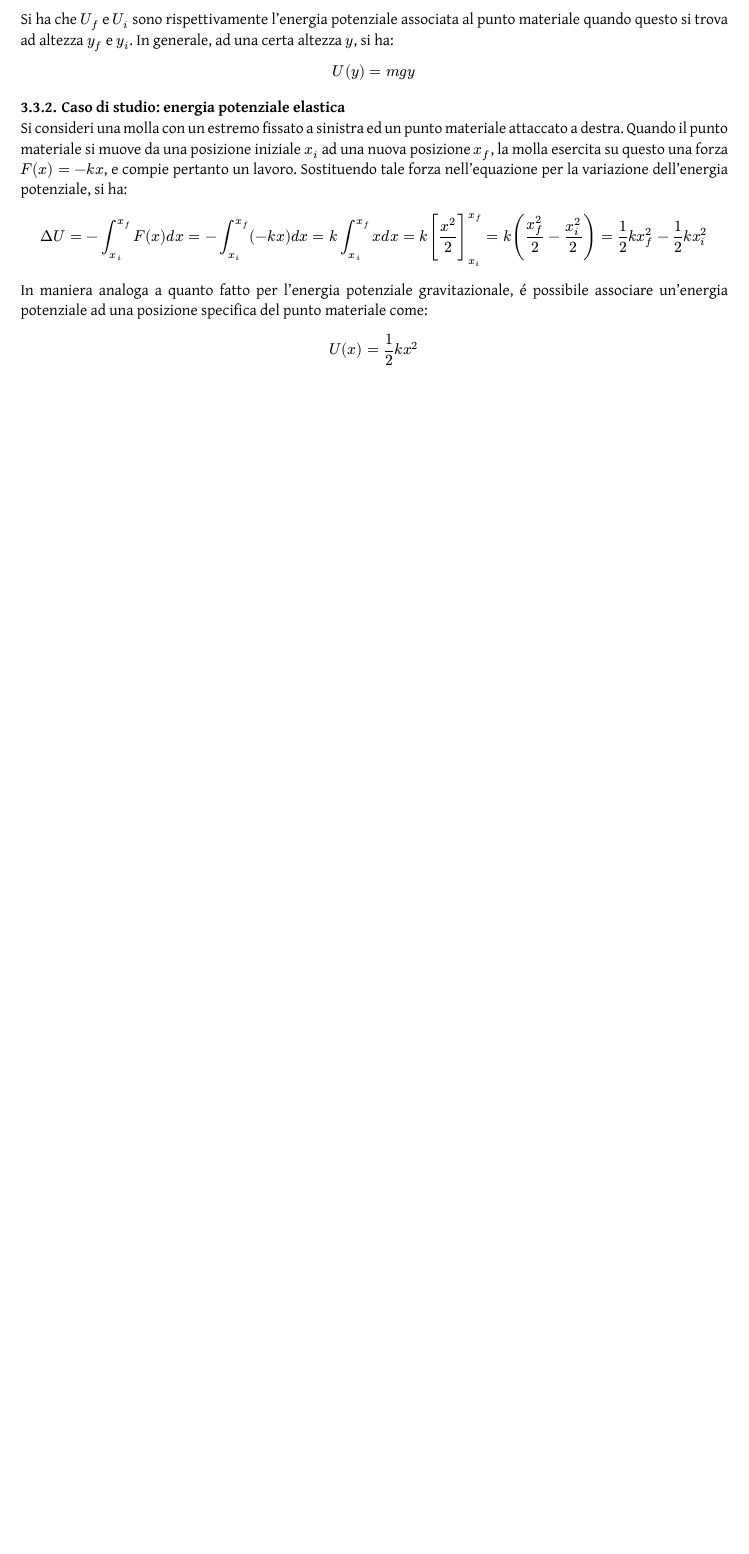
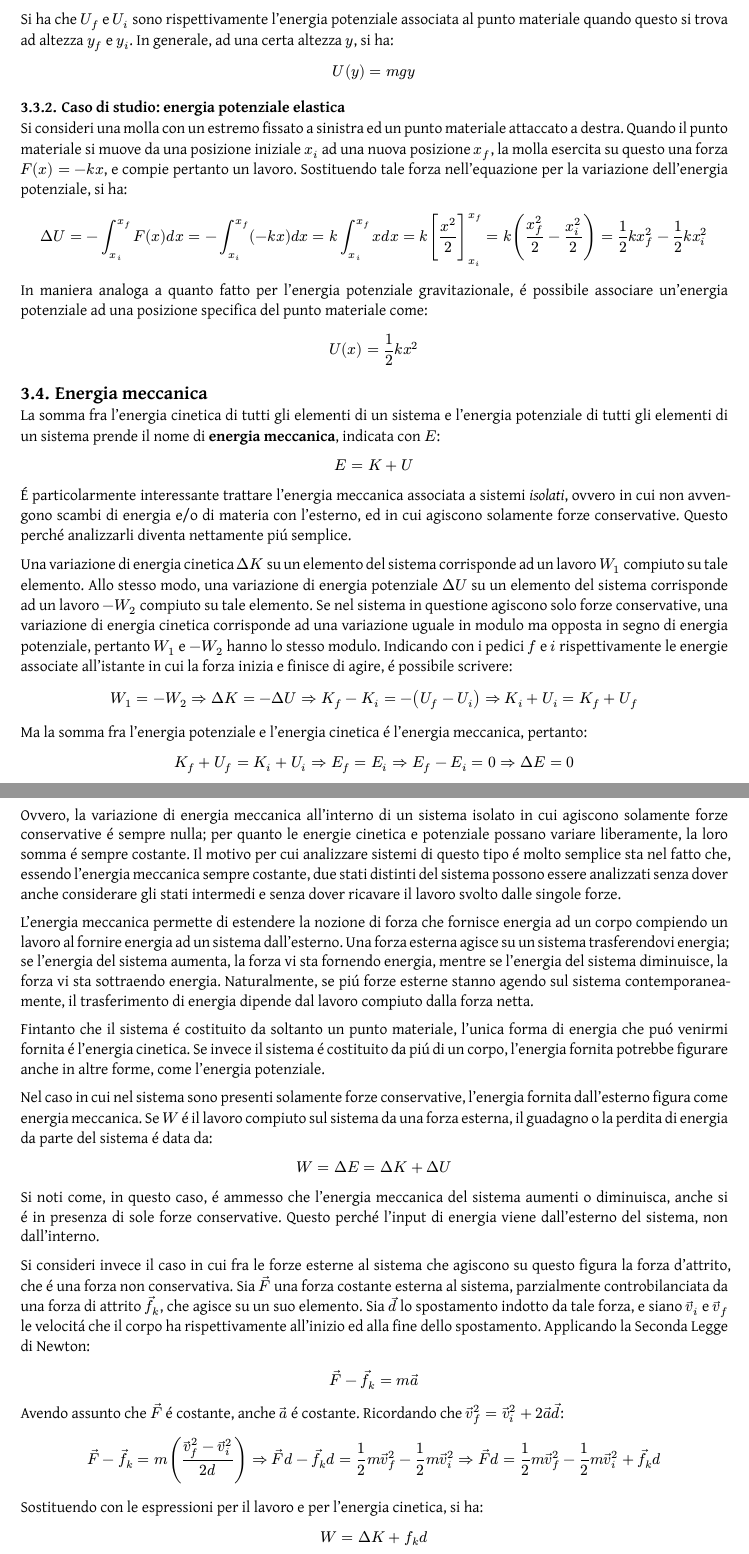
Before and after one commit to Skimmeroni/Appunti, a Typst document (Fisica/Fisica_appunti.typ, which reads Fisica/Dinamica/Meccanica.typ): part of page 24 of 24 before the commit and two parts of pages 24 and 25 of 25 after it, the two joined at a grey line, cut so that both start at the same text, the shorter picture padded with empty space. The pictures show the PDF file Fisica/Fisica_appunti.pdf that the author committed with the source.

Commit message:
Fisica: aggiunta l'energia meccanica

```diff
--- /dev/null
+++ b/Fisica/Dinamica/Meccanica.typ
@@ -0,0 +1,80 @@
+#import "../Fisica_defs.typ": *
+
+La somma fra l'energia cinetica di tutti gli elementi di un sistema e
+l'energia potenziale di tutti gli elementi di un sistema prende il nome
+di *energia meccanica*, indicata con $E$:
+
+$ E = K + U $
+
+É particolarmente interessante trattare l'energia meccanica associata a
+sistemi _isolati_, ovvero in cui non avvengono scambi di energia e/o di
+materia con l'esterno, ed in cui agiscono solamente forze conservative.
+Questo perché analizzarli diventa nettamente piú semplice.
+
+Una variazione di energia cinetica $Delta K$ su un elemento del sistema
+corrisponde ad un lavoro $W_(1)$ compiuto su tale elemento. Allo stesso modo,
+una variazione di energia potenziale $Delta U$ su un elemento del sistema
+corrisponde ad un lavoro $-W_(2)$ compiuto su tale elemento. Se nel sistema
+in questione agiscono solo forze conservative, una variazione di energia
+cinetica corrisponde ad una variazione uguale in modulo ma opposta in
+segno di energia potenziale, pertanto $W_(1)$ e $-W_(2)$ hanno lo stesso
+modulo. Indicando con i pedici $f$ e $i$ rispettivamente le energie
+associate all'istante in cui la forza inizia e finisce di agire, é
+possibile scrivere:
+
+$ W_(1) = -W_(2) =>
+  Delta K = - Delta U =>
+  K_(f) - K_(i) = -(U_(f) - U_(i)) =>
+  K_(i) + U_(i) = K_(f) + U_(f) $
+
+Ma la somma fra l'energia potenziale e l'energia cinetica é l'energia
+meccanica, pertanto:
+
+$ K_(f) + U_(f) = K_(i) + U_(i) =>
+  E_(f) = E_(i) =>
+  E_(f) - E_(i) = 0 =>
+  Delta E = 0 $
+
+Ovvero, la variazione di energia meccanica all'interno di un sistema
+isolato in cui agiscono solamente forze conservative é sempre nulla;
+per quanto le energie cinetica e potenziale possano variare liberamente,
+la loro somma é sempre costante. Il motivo per cui analizzare sistemi
+di questo tipo é molto semplice sta nel fatto che, essendo l'energia
+meccanica sempre costante, due stati distinti del sistema possono
+essere analizzati senza dover anche considerare gli stati intermedi
+e senza dover ricavare il lavoro svolto dalle singole forze.
+
+L'energia meccanica permette di estendere la nozione di forza che
+fornisce energia ad un corpo compiendo un lavoro al fornire energia
+ad un sistema dall'esterno. Una forza esterna agisce su un sistema
+trasferendovi energia; se l'energia del sistema aumenta, la forza
+vi sta fornendo energia, mentre se l'energia del sistema diminuisce,
+la forza vi sta sottraendo energia. Naturalmente, se piú forze esterne
+stanno agendo sul sistema contemporaneamente, il trasferimento di
+energia dipende dal lavoro compiuto dalla forza netta.
+
+Fintanto che il sistema é costituito da soltanto un punto materiale,
+l'unica forma di energia che puó venirmi fornita é l'energia cinetica.
+Se invece il sistema é costituito da piú di un corpo, l'energia fornita
+potrebbe figurare anche in altre forme, come l'energia potenziale.
+
+Nel caso in cui nel sistema sono presenti solamente forze conservative,
+l'energia fornita dall'esterno figura come energia meccanica. Se $W$ é
+il lavoro compiuto sul sistema da una forza esterna, il guadagno o la
+perdita di energia da parte del sistema é data da:
+
+$ W = Delta E = Delta K + Delta U $
+
+Si noti come, in questo caso, é ammesso che l'energia meccanica del
+sistema aumenti o diminuisca, anche si é in presenza di sole forze
+conservative. Questo perché l'input di energia viene dall'esterno
+del sistema, non dall'interno.
+
+Si consideri invece il caso in cui fra le forze esterne al sistema
+che agiscono su questo figura la forza d'attrito, che é una forza
+non conservativa. Sia $arrow(F)$ una forza costante esterna al
+sistema, parzialmente controbilanciata da una forza di attrito
+$arrow(f)_(k)$, che agisce su un suo elemento. Sia $arrow(d)$
+lo spostamento indotto da tale forza, e siano $arrow(v)_(i)$ e
+$arrow(v)_(f)$ le velocitá che il corpo ha rispettivamente all'inizio
+ed alla fine dello spostamento. Applicando la Seconda Legge di Newton:
@@ -0,0 +87,13 @@
+$ arrow(F) - arrow(f)_(k) =
+  m (frac(arrow(v)^(2)_(f) - arrow(v)^(2)_(i), 2 d)) =>
+  arrow(F)d - arrow(f)_(k)d =
+  frac(1, 2) m arrow(v)^(2)_(f) - frac(1, 2) m arrow(v)^(2)_(i) =>
+  arrow(F)d = frac(1, 2) m arrow(v)^(2)_(f) - frac(1, 2) m arrow(v)^(2)_(i) + arrow(f)_(k)d $
+
+Sostituendo con le espressioni per il lavoro e per l'energia cinetica, si ha:
+
+$ W = Delta K + f_(k) d $
+
+É possibile generalizzare al caso in cui vi sia anche energia potenziale:
+
+$ W = Delta E + f_(k) d $
```
Also changed, not shown: Fisica/Fisica_appunti.typ (+2 -0 lines), Fisica/Fisica_appunti.pdf, Fisica/Dinamica/Meccanica.typ (17 more changed lines).
